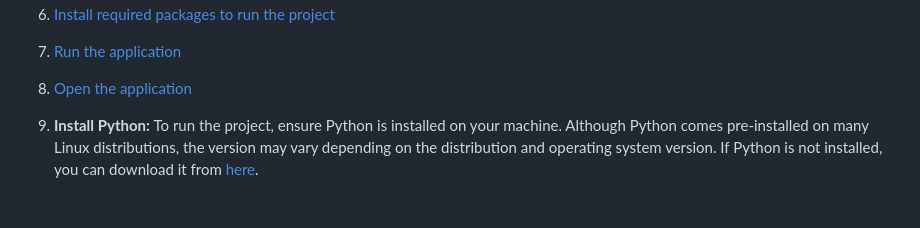
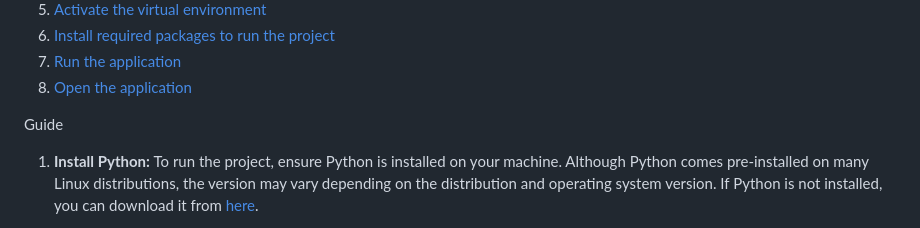
Before and after one commit to IvanParvanovski/WorkPal, a Markdown page: README.md, the part around one of its changes. Rendered like a GitHub page; blank space fills up the shorter version.

Commit message:
Update README.md
Fixed issue with installation order of instructions

```diff
--- a/README.md
+++ b/README.md
@@ -143,6 +144,8 @@ To utilise this Django project, follow the steps below to set it up on your syst
 6. [Install required packages to run the project](#installation-required-packages)
 7. [Run the application](#installation-run-application)
 8. [Open the application](#installation-open-app)
+
+Guide
 
 1. <b id="installation-install-python">Install Python: </b> To run the project, ensure Python is installed on your machine. Although Python comes pre-installed on many Linux distributions, the version may vary depending on the distribution and operating system version. If Python is not installed, you can download it from [here](https://www.python.org/downloads/).
 
```
Also changed, not shown: other parts of README.md (+1 -0 lines).
